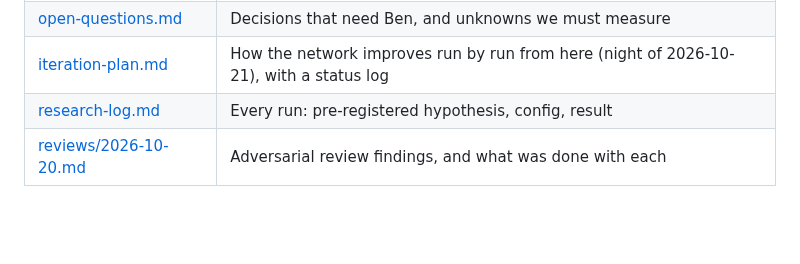
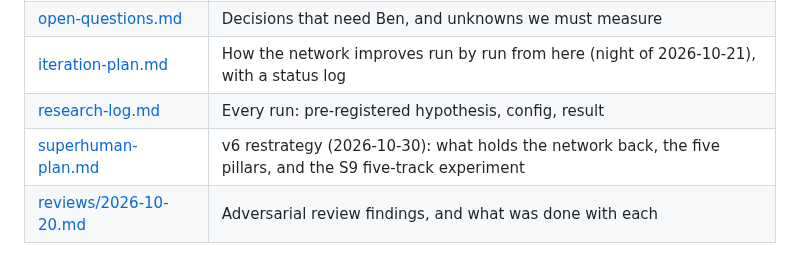
Before and after one commit to bengreff/polytopia, a Markdown page: docs/design/README.md, the part around the change. Drawn GitHub-style; blank space fills up the shorter version.

Commit message:
docs: v6 restrategy (superhuman-plan.md): what holds the network back, five pillars, S9 five-track experiment drafted for Ben
Co-Authored-By: Claude Opus 5.5 <noreply@anthropic.com>

```diff
--- a/docs/design/README.md
+++ b/docs/design/README.md
@@ -11,6 +11,7 @@ the decision log below records what is settled.
 | [open-questions.md](open-questions.md) | Decisions that need Ben, and unknowns we must measure |
 | [iteration-plan.md](iteration-plan.md) | How the network improves run by run from here (night of 2026-10-21), with a status log |
 | [research-log.md](research-log.md) | Every run: pre-registered hypothesis, config, result |
+| [superhuman-plan.md](superhuman-plan.md) | v6 restrategy (2026-10-30): what holds the network back, the five pillars, and the S9 five-track experiment |
 | [reviews/2026-10-20.md](reviews/2026-10-20.md) | Adversarial review findings, and what was done with each |
 
 ## Goals (Ben, 2026-10-20)
```
Also changed, not shown: docs/design/superhuman-plan.md (added, +237 -0 lines).
